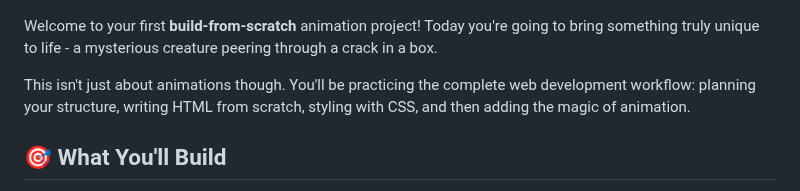
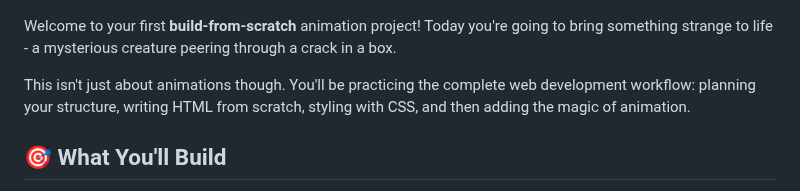
Before and after one commit to onja-org/w2_css_animation_followup, a Markdown page: README.md, the part around the change. Rendered like a GitHub page.

```diff
--- a/README.md
+++ b/README.md
@@ -2,7 +2,7 @@
 
 ![Monster in a Box Animation](assets/monster_in_a_box.gif)
 
-Welcome to your first **build-from-scratch** animation project! Today you're going to bring something truly unique to life - a mysterious creature peering through a crack in a box.
+Welcome to your first **build-from-scratch** animation project! Today you're going to bring something strange to life - a mysterious creature peering through a crack in a box.
 
 This isn't just about animations though. You'll be practicing the complete web development workflow: planning your structure, writing HTML from scratch, styling with CSS, and then adding the magic of animation.
 
```
